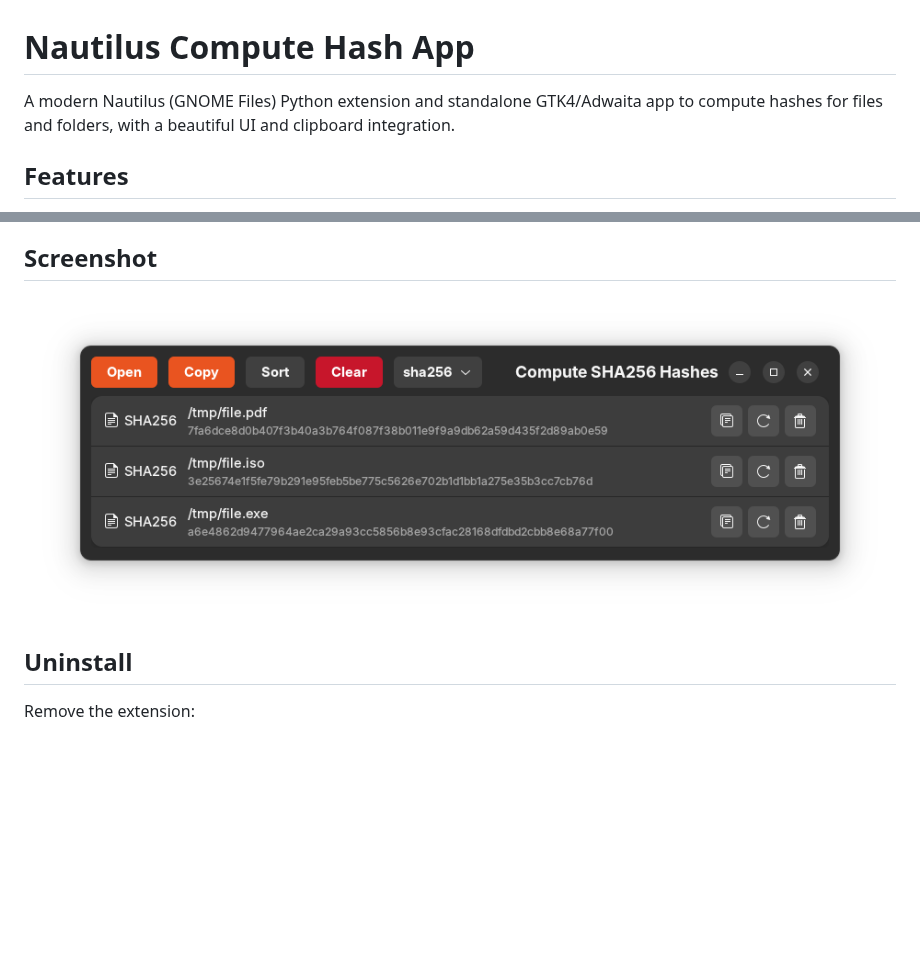
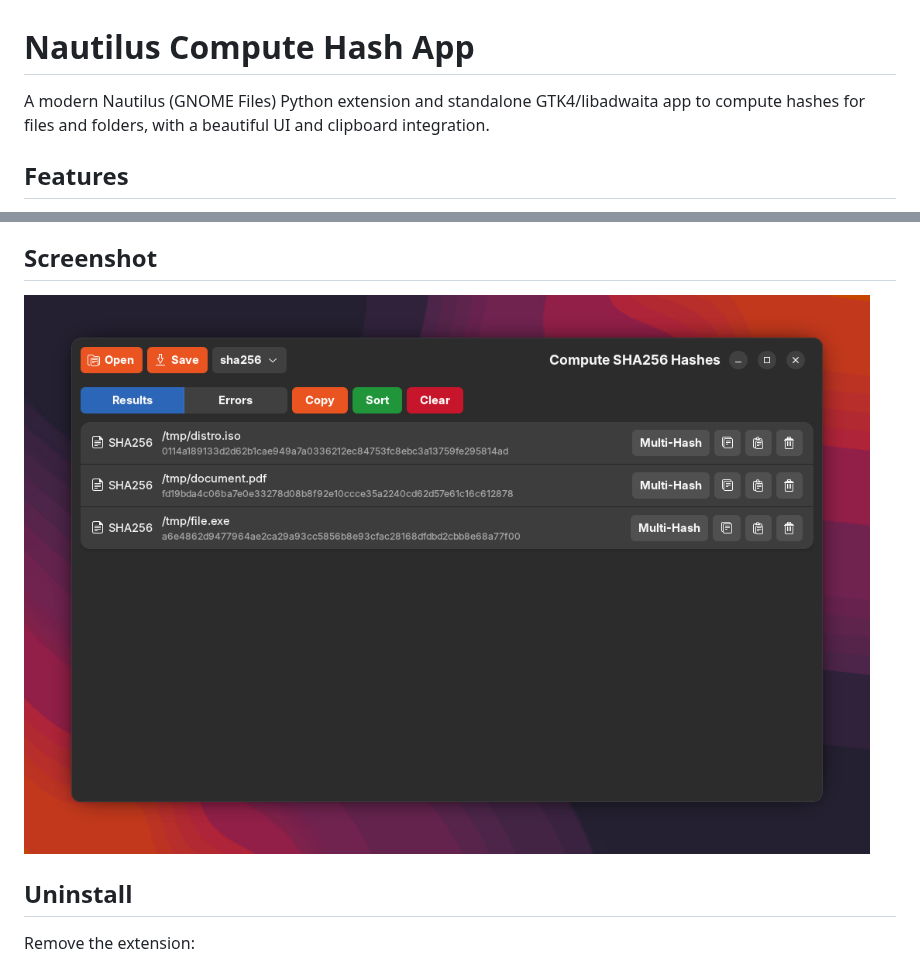
Before and after one commit to dd-se/nautilus-extension-quick-file-hasher, a Markdown page: README.md, 2 parts joined by grey strips. GitHub-like rendering; pictures changed too: demo.png; blank space fills up the shorter version.

```diff
--- a/README.md
+++ b/README.md
@@ -1,6 +1,6 @@
 # Nautilus Compute Hash App
 
-A modern Nautilus (GNOME Files) Python extension and standalone GTK4/Adwaita app to compute hashes for files and folders, with a beautiful UI and clipboard integration.
+A modern Nautilus (GNOME Files) Python extension and standalone GTK4/libadwaita app to compute hashes for files and folders, with a beautiful UI and clipboard integration.
 
 ## Features
 
```
Also changed, not shown: 1 other file.
